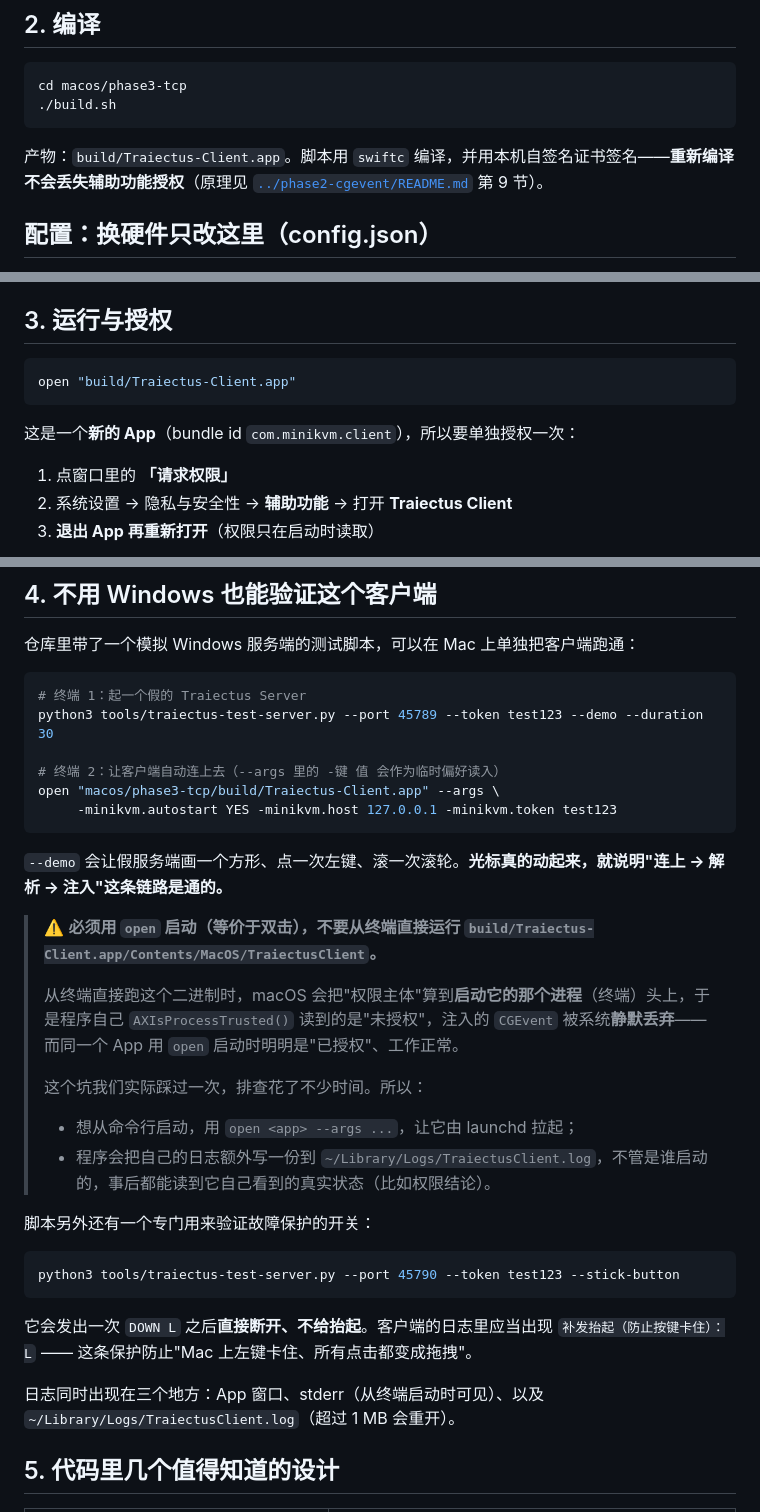
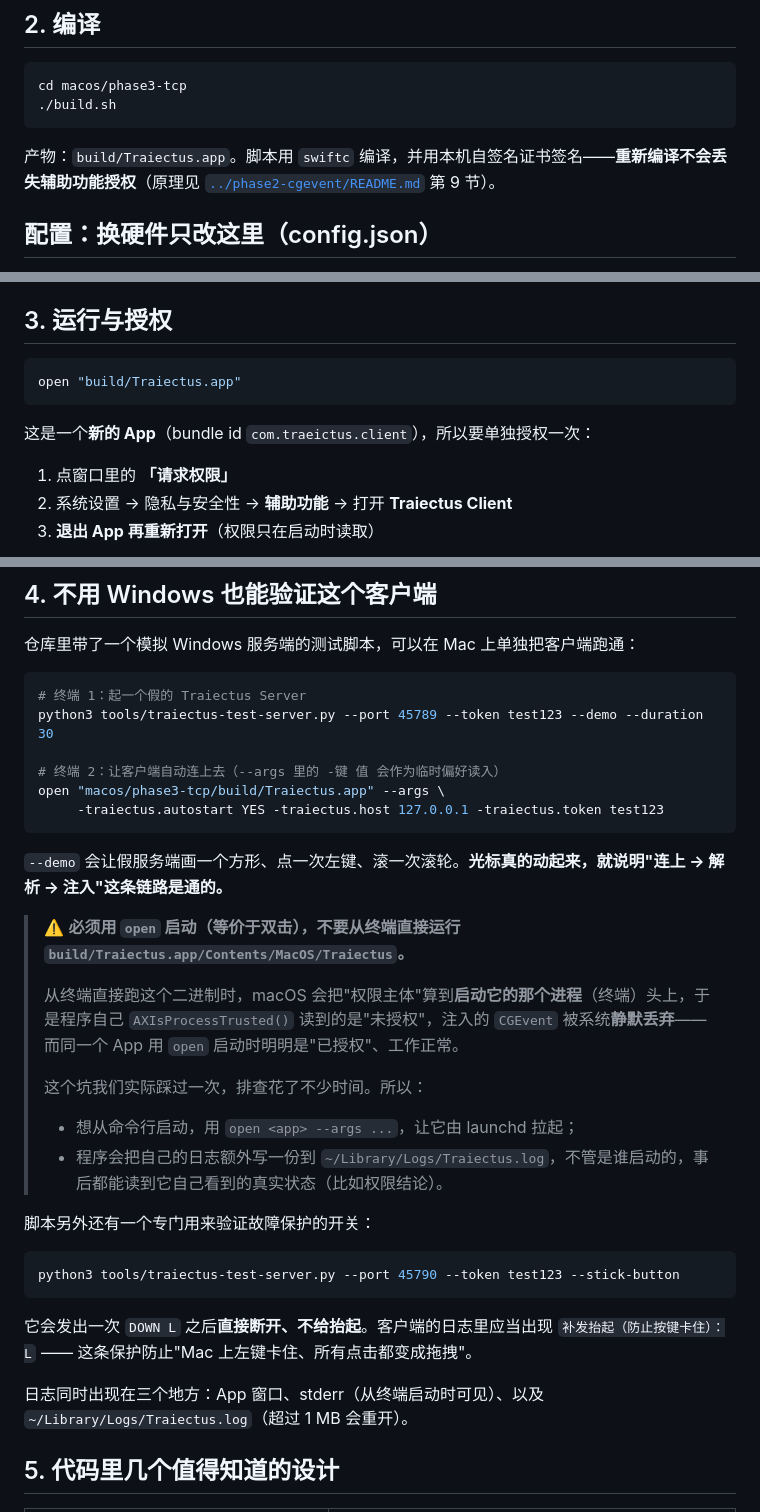
Before and after one commit to BLEACHRukia/Traiectus, a Markdown page: macos/phase3-tcp/README.md, 3 parts joined by grey strips. GitHub-like rendering.

````diff
--- a/macos/phase3-tcp/README.md
+++ b/macos/phase3-tcp/README.md
@@ -33,7 +33,7 @@ cd macos/phase3-tcp
 ./build.sh
 ```
 
-产物：`build/Traiectus-Client.app`。脚本用 `swiftc` 编译，并用本机自签名证书签名——**重新编译不会丢失辅助功能授权**（原理见 [`../phase2-cgevent/README.md`](../phase2-cgevent/README.md) 第 9 节）。
+产物：`build/Traiectus.app`。脚本用 `swiftc` 编译，并用本机自签名证书签名——**重新编译不会丢失辅助功能授权**（原理见 [`../phase2-cgevent/README.md`](../phase2-cgevent/README.md) 第 9 节）。
 
 ## 配置：换硬件只改这里（config.json）
 
@@ -67,10 +67,10 @@ cd macos/phase3-tcp
 ## 3. 运行与授权
 
 ```bash
-open "build/Traiectus-Client.app"
+open "build/Traiectus.app"
 ```
 
-这是一个**新的 App**（bundle id `com.minikvm.client`），所以要单独授权一次：
+这是一个**新的 App**（bundle id `com.traeictus.client`），所以要单独授权一次：
 
 1. 点窗口里的 **「请求权限」**
 2. 系统设置 → 隐私与安全性 → **辅助功能** → 打开 **Traiectus Client**
@@ -89,19 +89,19 @@ open "build/Traiectus-Client.app"
 python3 tools/traiectus-test-server.py --port 45789 --token test123 --demo --duration 30
 
 # 终端 2：让客户端自动连上去（--args 里的 -键 值 会作为临时偏好读入）
-open "macos/phase3-tcp/build/Traiectus-Client.app" --args \
-     -minikvm.autostart YES -minikvm.host 127.0.0.1 -minikvm.token test123
+open "macos/phase3-tcp/build/Traiectus.app" --args \
+     -traiectus.autostart YES -traiectus.host 127.0.0.1 -traiectus.token test123
 ```
 
 `--demo` 会让假服务端画一个方形、点一次左键、滚一次滚轮。**光标真的动起来，就说明"连上 → 解析 → 注入"这条链路是通的。**
 
-> ⚠️ **必须用 `open` 启动（等价于双击），不要从终端直接运行 `build/Traiectus-Client.app/Contents/MacOS/TraiectusClient`。**
+> ⚠️ **必须用 `open` 启动（等价于双击），不要从终端直接运行 `build/Traiectus.app/Contents/MacOS/Traiectus`。**
 >
 > 从终端直接跑这个二进制时，macOS 会把"权限主体"算到**启动它的那个进程**（终端）头上，于是程序自己 `AXIsProcessTrusted()` 读到的是"未授权"，注入的 `CGEvent` 被系统**静默丢弃**——而同一个 App 用 `open` 启动时明明是"已授权"、工作正常。
 >
 > 这个坑我们实际踩过一次，排查花了不少时间。所以：
 > - 想从命令行启动，用 `open <app> --args ...`，让它由 launchd 拉起；
-> - 程序会把自己的日志额外写一份到 `~/Library/Logs/TraiectusClient.log`，不管是谁启动的，事后都能读到它自己看到的真实状态（比如权限结论）。
+> - 程序会把自己的日志额外写一份到 `~/Library/Logs/Traiectus.log`，不管是谁启动的，事后都能读到它自己看到的真实状态（比如权限结论）。
 
 脚本另外还有一个专门用来验证故障保护的开关：
 
@@ -111,7 +111,7 @@ python3 tools/traiectus-test-server.py --port 45790 --token test123 --stick-butt
 
 它会发出一次 `DOWN L` 之后**直接断开、不给抬起**。客户端的日志里应当出现 `补发抬起（防止按键卡住）：L` —— 这条保护防止"Mac 上左键卡住、所有点击都变成拖拽"。
 
-日志同时出现在三个地方：App 窗口、stderr（从终端启动时可见）、以及 `~/Library/Logs/TraiectusClient.log`（超过 1 MB 会重开）。
+日志同时出现在三个地方：App 窗口、stderr（从终端启动时可见）、以及 `~/Library/Logs/Traiectus.log`（超过 1 MB 会重开）。
 
 ## 5. 代码里几个值得知道的设计
 
````
Also changed, not shown: other parts of macos/phase3-tcp/README.md (+1 -1 lines), macos/phase3-tcp/README.en.md (+9 -9 lines).
